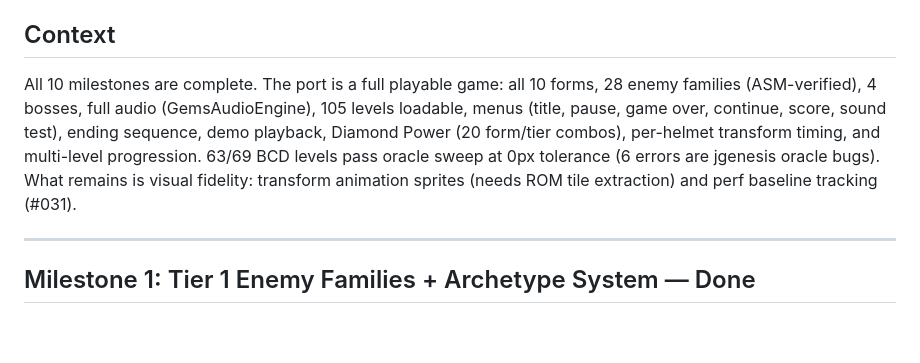
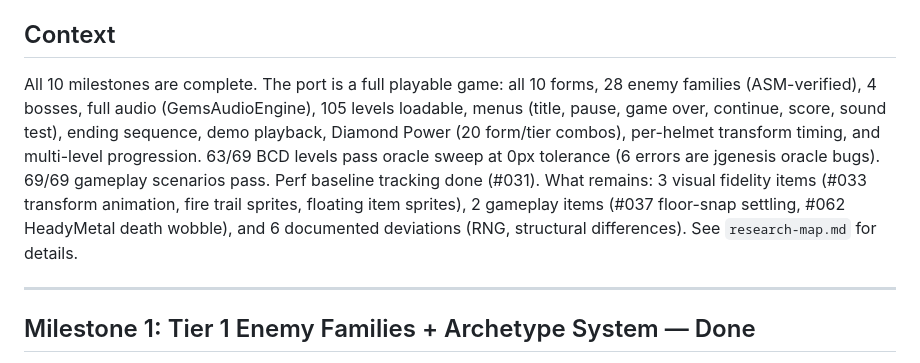
Before and after one commit to connorads/wildside, a Markdown page: docs/source-port/roadmap.md, the part around the change. Rendered like a GitHub page; blank space fills up the shorter version.

```diff
--- a/docs/source-port/roadmap.md
+++ b/docs/source-port/roadmap.md
@@ -6,7 +6,7 @@ All 10 milestones below are done or substantially complete. The project is now i
 
 ## Context
 
-All 10 milestones are complete. The port is a full playable game: all 10 forms, 28 enemy families (ASM-verified), 4 bosses, full audio (GemsAudioEngine), 105 levels loadable, menus (title, pause, game over, continue, score, sound test), ending sequence, demo playback, Diamond Power (20 form/tier combos), per-helmet transform timing, and multi-level progression. 63/69 BCD levels pass oracle sweep at 0px tolerance (6 errors are jgenesis oracle bugs). What remains is visual fidelity: transform animation sprites (needs ROM tile extraction) and perf baseline tracking (#031).
+All 10 milestones are complete. The port is a full playable game: all 10 forms, 28 enemy families (ASM-verified), 4 bosses, full audio (GemsAudioEngine), 105 levels loadable, menus (title, pause, game over, continue, score, sound test), ending sequence, demo playback, Diamond Power (20 form/tier combos), per-helmet transform timing, and multi-level progression. 63/69 BCD levels pass oracle sweep at 0px tolerance (6 errors are jgenesis oracle bugs). 69/69 gameplay scenarios pass. Perf baseline tracking done (#031). What remains: 3 visual fidelity items (#033 transform animation, fire trail sprites, floating item sprites), 2 gameplay items (#037 floor-snap settling, #062 HeadyMetal death wobble), and 6 documented deviations (RNG, structural differences). See `research-map.md` for details.
 
 ---
 
```
Also changed, not shown: docs/source-port/research-map.md (+18 -6 lines).
